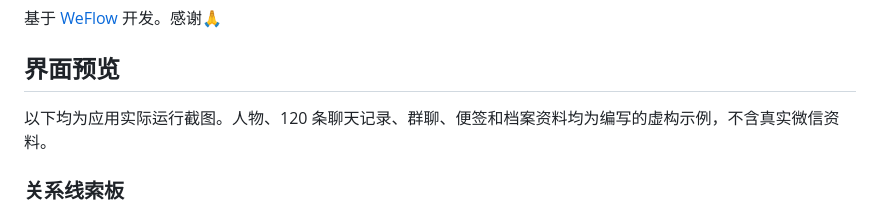
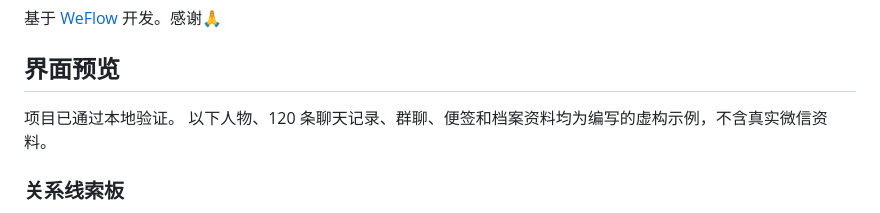
Before and after one commit to minsaiwaka/-YAOZHUO, a Markdown page: README.md, the part around the change. Drawn GitHub-style.

```diff
--- a/README.md
+++ b/README.md
@@ -21,8 +21,8 @@
 基于 [WeFlow](https://github.com/hicccc77/WeFlow) 开发。感谢🙏
 
 ## 界面预览
-
-以下均为应用实际运行截图。人物、120 条聊天记录、群聊、便签和档案资料均为编写的虚构示例，不含真实微信资料。
+项目已通过本地验证。
+以下人物、120 条聊天记录、群聊、便签和档案资料均为编写的虚构示例，不含真实微信资料。
 
 ### 关系线索板
 
```
